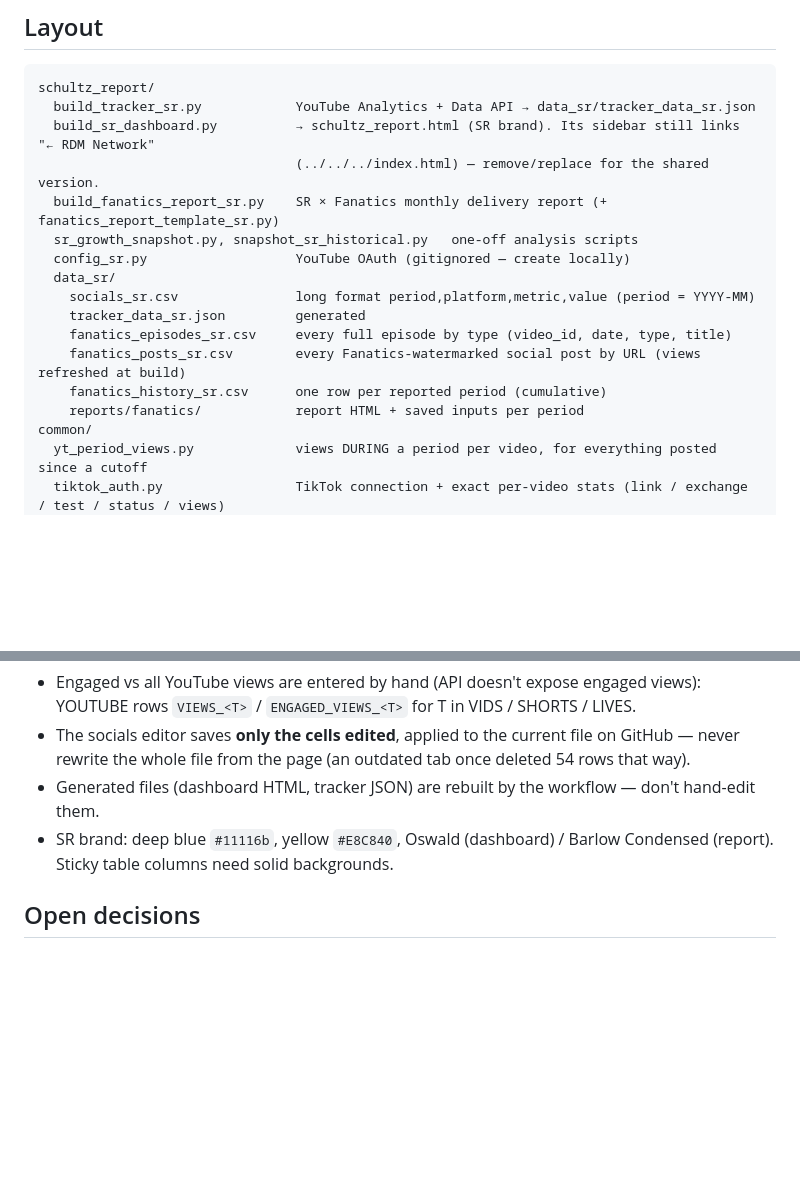
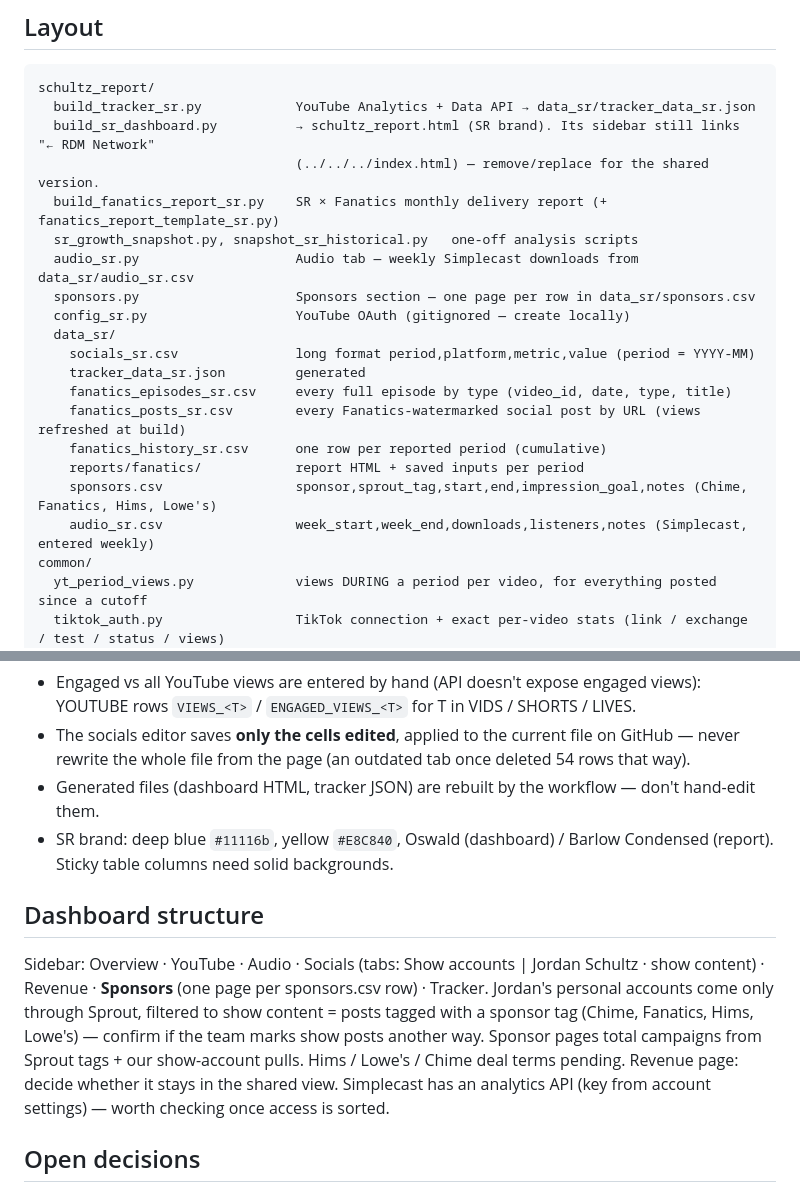
Before and after one commit to raindelaymedia/The-Schultz-Report, a Markdown page: CLAUDE.md, 2 parts joined by grey strips. Drawn GitHub-style; blank space fills up the shorter version.

Commit message:
CLAUDE.md: dashboard structure, sponsors and audio files
Co-Authored-By: Claude Opus 5.5 <noreply@anthropic.com>

```diff
--- a/CLAUDE.md
+++ b/CLAUDE.md
@@ -32,6 +32,8 @@ schultz_report/
                                  (../../../index.html) — remove/replace for the shared version.
   build_fanatics_report_sr.py    SR × Fanatics monthly delivery report (+ fanatics_report_template_sr.py)
   sr_growth_snapshot.py, snapshot_sr_historical.py   one-off analysis scripts
+  audio_sr.py                    Audio tab — weekly Simplecast downloads from data_sr/audio_sr.csv
+  sponsors.py                    Sponsors section — one page per row in data_sr/sponsors.csv
   config_sr.py                   YouTube OAuth (gitignored — create locally)
   data_sr/
     socials_sr.csv               long format period,platform,metric,value (period = YYYY-MM)
@@ -40,6 +42,8 @@ schultz_report/
     fanatics_posts_sr.csv        every Fanatics-watermarked social post by URL (views refreshed at build)
     fanatics_history_sr.csv      one row per reported period (cumulative)
     reports/fanatics/            report HTML + saved inputs per period
+    sponsors.csv                 sponsor,sprout_tag,start,end,impression_goal,notes (Chime, Fanatics, Hims, Lowe's)
+    audio_sr.csv                 week_start,week_end,downloads,listeners,notes (Simplecast, entered weekly)
 common/
   yt_period_views.py             views DURING a period per video, for everything posted since a cutoff
   tiktok_auth.py                 TikTok connection + exact per-video stats (link / exchange / test / status / views)
@@ -100,6 +104,15 @@ common/
 - SR brand: deep blue `#11116b`, yellow `#E8C840`, Oswald (dashboard) / Barlow Condensed (report).
   Sticky table columns need solid backgrounds.
 
+## Dashboard structure
+
+Sidebar: Overview · YouTube · Audio · Socials (tabs: Show accounts | Jordan Schultz · show content) · Revenue ·
+**Sponsors** (one page per sponsors.csv row) · Tracker. Jordan's personal accounts come only through Sprout,
+filtered to show content = posts tagged with a sponsor tag (Chime, Fanatics, Hims, Lowe's) — confirm if the team
+marks show posts another way. Sponsor pages total campaigns from Sprout tags + our show-account pulls. Hims / Lowe's /
+Chime deal terms pending. Revenue page: decide whether it stays in the shared view.
+Simplecast has an analytics API (key from account settings) — worth checking once access is sorted.
+
 ## Open decisions
 
 1. Which repo owns SR data collection + token refresh (recommendation: this one).
```
